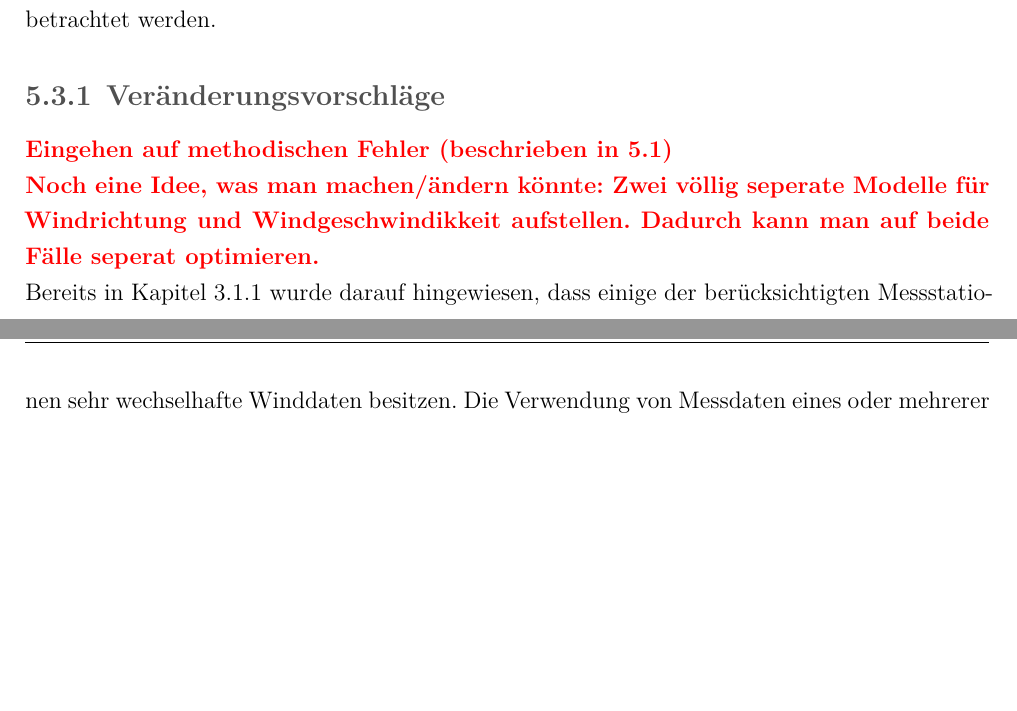
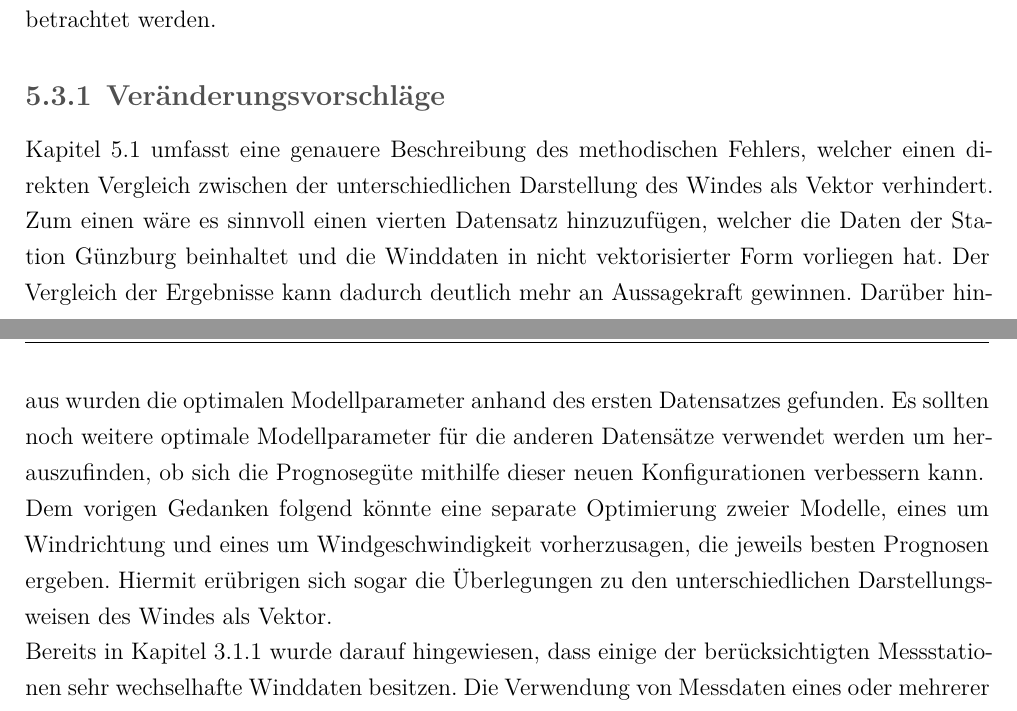
Before and after one commit to leuchtum/cse-seminar-windprognose, a LaTeX document (dokumentation/seminararbeit.tex): two parts of pages 32 and 33 of 37 before the commit and two parts of pages 32 and 33 of 38 after it, joined at a grey line, cut so that both start at the same text, the shorter picture padded with empty space. Compiled offline with XeLaTeX; a missing font is replaced by an installed copy or a similar font.

Commit message:
Ausblick plus zwei Argumente

```diff
--- a/dokumentation/seminararbeit.tex
+++ b/dokumentation/seminararbeit.tex
@@ -840,10 +840,14 @@ Andere Ideen schlagen vollkommen neuartige Ansätze vor. Im Folgenden beschriebe
 
 \subsection{Veränderungsvorschläge}
 
-\highlight{Eingehen auf methodischen Fehler (beschrieben in \ref{section:diskussion_ergebnisse})}
-
-\highlight{Noch eine Idee, was man machen/ändern könnte: Zwei völlig seperate Modelle für Windrichtung und Windgeschwindikkeit aufstellen. Dadurch kann man auf beide Fälle seperat optimieren.}
-
+Kapitel \ref{section:diskussion_ergebnisse} umfasst eine genauere Beschreibung des methodischen Fehlers, welcher einen direkten Vergleich zwischen der unterschiedlichen Darstellung des Windes als Vektor verhindert.
+Zum einen wäre es sinnvoll einen vierten Datensatz hinzuzufügen, welcher die Daten der Station Günzburg beinhaltet und die Winddaten in nicht vektorisierter Form vorliegen hat.
+Der Vergleich der Ergebnisse kann dadurch deutlich mehr an Aussagekraft gewinnen.
+Darüber hinaus wurden die optimalen Modellparameter anhand des ersten Datensatzes gefunden.
+Es sollten noch weitere optimale Modellparameter für die anderen Datensätze verwendet werden um herauszufinden, ob sich die Prognosegüte mithilfe dieser neuen Konfigurationen verbessern kann.
+\newline
+Dem vorigen Gedanken folgend könnte eine separate Optimierung zweier Modelle, eines um Windrichtung und eines um Windgeschwindigkeit vorherzusagen, die jeweils besten Prognosen ergeben. Hiermit erübrigen sich sogar die Überlegungen zu den unterschiedlichen Darstellungsweisen des Windes als Vektor.
+\newline
 Bereits in Kapitel \ref{section:realeMessdaten} wurde darauf hingewiesen, dass einige der berücksichtigten Messstationen sehr wechselhafte Winddaten besitzen. Die Verwendung von Messdaten eines oder mehrerer Standorte in Küstenlage könnten einen guten Vergleich herstellen.
 Die Windlage an Küsten dürfte eindeutiger sein, als die im süddeutschen Raum. Bessere Ergebnisse bei einem gleichen verwendeten Modell würden bedeuten, dass das vorgestellte Modell nicht gut mit volatilen Winddaten umgehen kann und das Modell dementsprechend angepasst werden sollte.
 \newline
```
Also changed, not shown: dokumentation/seminararbeit.tex (4 more changed lines).
